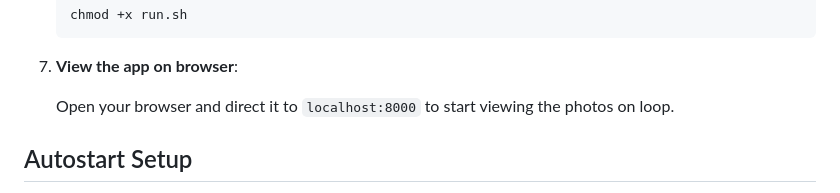
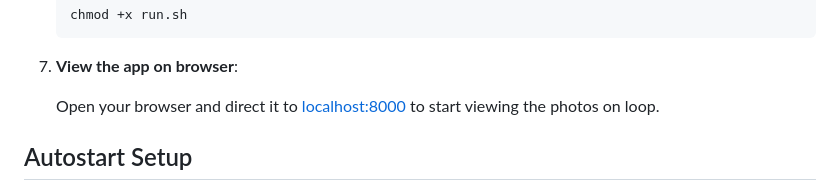
Before and after one commit to alpoktem/RitaFrame, a Markdown page: README.md, the part around the change. Drawn GitHub-style.

Commit message:
localhost link

```diff
--- a/README.md
+++ b/README.md
@@ -66,7 +66,7 @@ PIR sensors come with three pins: GND, OUT and VIN. Use the jumper wires to conn
 
 7. **View the app on browser**:
 
-    Open your browser and direct it to `localhost:8000` to start viewing the photos on loop.
+    Open your browser and direct it to [localhost:8000](http://localhost:8000) to start viewing the photos on loop.
 
 ## Autostart Setup
 
```
